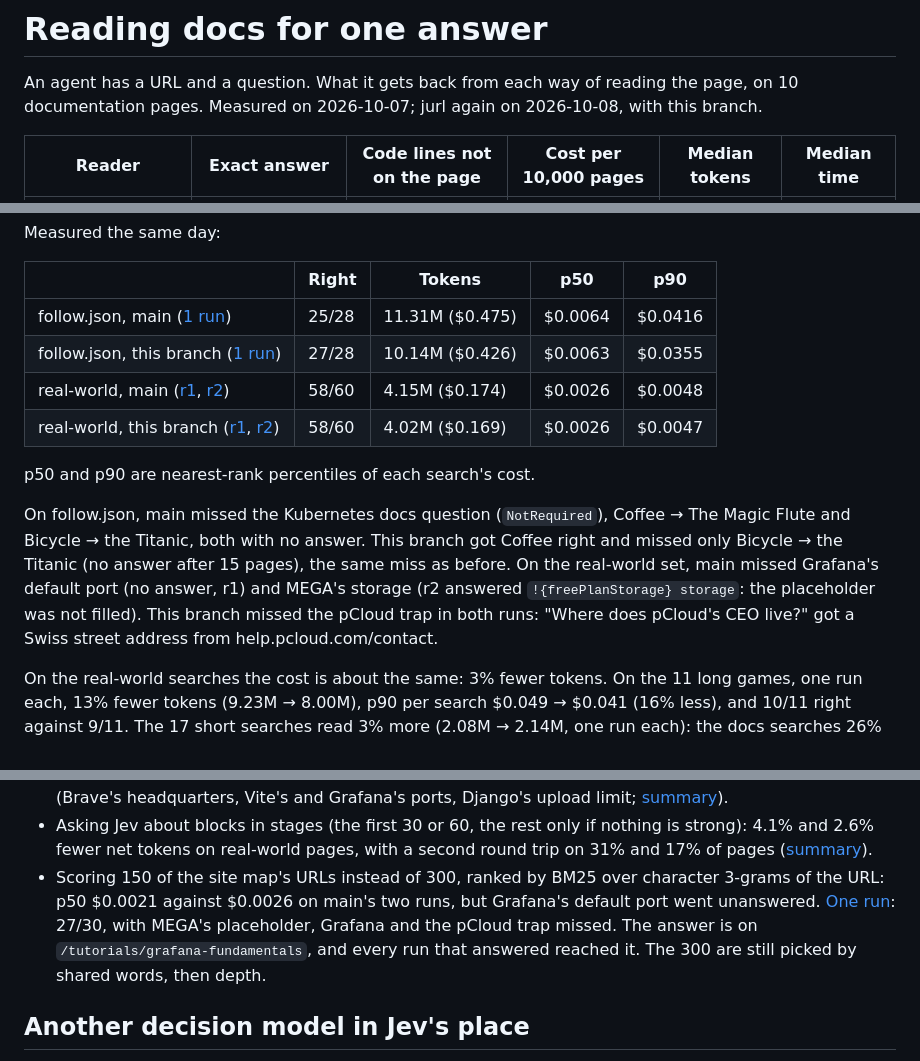
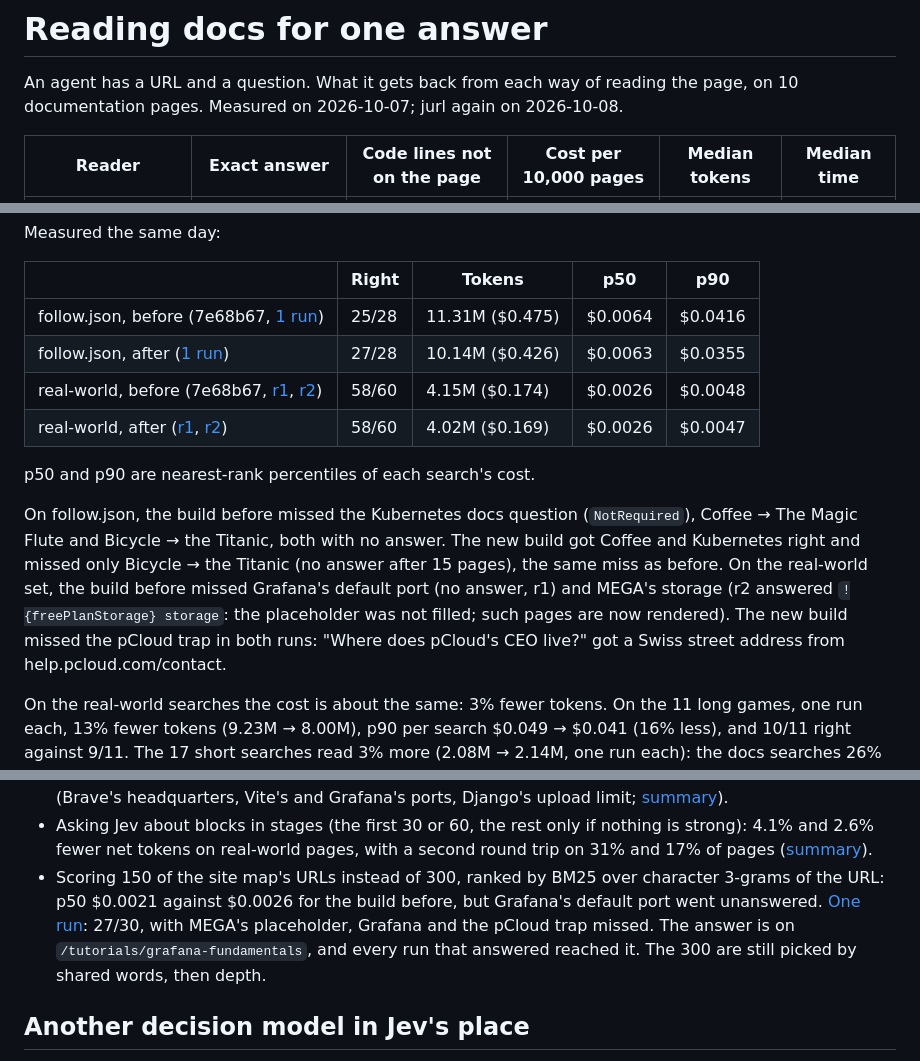
Before and after one commit to rayoplateado/jurl, a Markdown page: bench/README.md, 3 parts joined by grey strips. Drawn GitHub-style.

Commit message:
README and bench: say 'before' and 'after' with dates, not 'main' and 'this branch'

```diff
--- a/bench/README.md
+++ b/bench/README.md
@@ -1,7 +1,7 @@
 # Reading docs for one answer
 
 An agent has a URL and a question. What it gets back from each way of reading the page, on 10 documentation pages.
-Measured on 2026-10-07; jurl again on 2026-10-08, with this branch.
+Measured on 2026-10-07; jurl again on 2026-10-08.
 
 | Reader | Exact answer | Code lines not on the page | Cost per 10,000 pages | Median tokens | Median time |
 | --- | --- | --- | --- | --- | --- |
@@ -182,14 +182,14 @@ Measured the same day:
 
 | | Right | Tokens | p50 | p90 |
 | --- | --- | --- | --- | --- |
-| follow.json, main ([1 run](results/follow-main-all.json)) | 25/28 | 11.31M ($0.475) | $0.0064 | $0.0416 |
-| follow.json, this branch ([1 run](results/follow-final-all.json)) | 27/28 | 10.14M ($0.426) | $0.0063 | $0.0355 |
-| real-world, main ([r1](results/follow-real-main-r1.json), [r2](results/follow-real-main-r2.json)) | 58/60 | 4.15M ($0.174) | $0.0026 | $0.0048 |
-| real-world, this branch ([r1](results/follow-real-final-r1.json), [r2](results/follow-real-final-r2.json)) | 58/60 | 4.02M ($0.169) | $0.0026 | $0.0047 |
+| follow.json, before (7e68b67, [1 run](results/follow-main-all.json)) | 25/28 | 11.31M ($0.475) | $0.0064 | $0.0416 |
+| follow.json, after ([1 run](results/follow-final-all.json)) | 27/28 | 10.14M ($0.426) | $0.0063 | $0.0355 |
+| real-world, before (7e68b67, [r1](results/follow-real-main-r1.json), [r2](results/follow-real-main-r2.json)) | 58/60 | 4.15M ($0.174) | $0.0026 | $0.0048 |
+| real-world, after ([r1](results/follow-real-final-r1.json), [r2](results/follow-real-final-r2.json)) | 58/60 | 4.02M ($0.169) | $0.0026 | $0.0047 |
 
 p50 and p90 are nearest-rank percentiles of each search's cost.
 
-On follow.json, main missed the Kubernetes docs question (`NotRequired`), Coffee → The Magic Flute and Bicycle → the Titanic, both with no answer. This branch got Coffee right and missed only Bicycle → the Titanic (no answer after 15 pages), the same miss as before. On the real-world set, main missed Grafana's default port (no answer, r1) and MEGA's storage (r2 answered `!{freePlanStorage} storage`: the placeholder was not filled). This branch missed the pCloud trap in both runs: "Where does pCloud's CEO live?" got a Swiss street address from help.pcloud.com/contact.
+On follow.json, the build before missed the Kubernetes docs question (`NotRequired`), Coffee → The Magic Flute and Bicycle → the Titanic, both with no answer. The new build got Coffee and Kubernetes right and missed only Bicycle → the Titanic (no answer after 15 pages), the same miss as before. On the real-world set, the build before missed Grafana's default port (no answer, r1) and MEGA's storage (r2 answered `!{freePlanStorage} storage`: the placeholder was not filled; such pages are now rendered). The new build missed the pCloud trap in both runs: "Where does pCloud's CEO live?" got a Swiss street address from help.pcloud.com/contact.
 
 On the real-world searches the cost is about the same: 3% fewer tokens. On the 11 long games, one run each, 13% fewer tokens (9.23M → 8.00M), p90 per search $0.049 → $0.041 (16% less), and 10/11 right against 9/11. The 17 short searches read 3% more (2.08M → 2.14M, one run each): the docs searches 26% more, the pricing searches 9% less.
 
@@ -200,7 +200,7 @@ What didn't work:
 - Local static embeddings (model2vec) for the field question, or to pre-filter the links: Spearman 0.15 against Jev's field answers, 0.92 for Jev against itself. Keeping the 150 links closest to the question cut a step of 7 of 10 winning long trails ([summary](models/results/2026-10-08-embeddings.txt)).
 - A BM25 pre-filter of the blocks: on the 30 held-out real-world searches it dropped 4 of 24 answer blocks (Brave's headquarters, Vite's and Grafana's ports, Django's upload limit; [summary](models/results/2026-10-08-bm25-blocks.txt)).
 - Asking Jev about blocks in stages (the first 30 or 60, the rest only if nothing is strong): 4.1% and 2.6% fewer net tokens on real-world pages, with a second round trip on 31% and 17% of pages ([summary](models/results/2026-10-08-staged-blocks.txt)).
-- Scoring 150 of the site map's URLs instead of 300, ranked by BM25 over character 3-grams of the URL: p50 $0.0021 against $0.0026 on main's two runs, but Grafana's default port went unanswered. [One run](results/follow-ab-real-hints.json): 27/30, with MEGA's placeholder, Grafana and the pCloud trap missed. The answer is on `/tutorials/grafana-fundamentals`, and every run that answered reached it. The 300 are still picked by shared words, then depth.
+- Scoring 150 of the site map's URLs instead of 300, ranked by BM25 over character 3-grams of the URL: p50 $0.0021 against $0.0026 for the build before, but Grafana's default port went unanswered. [One run](results/follow-ab-real-hints.json): 27/30, with MEGA's placeholder, Grafana and the pCloud trap missed. The answer is on `/tutorials/grafana-fundamentals`, and every run that answered reached it. The 300 are still picked by shared words, then depth.
 
 ## Another decision model in Jev's place
 
```
Also changed, not shown: README.md (+2 -2 lines).
